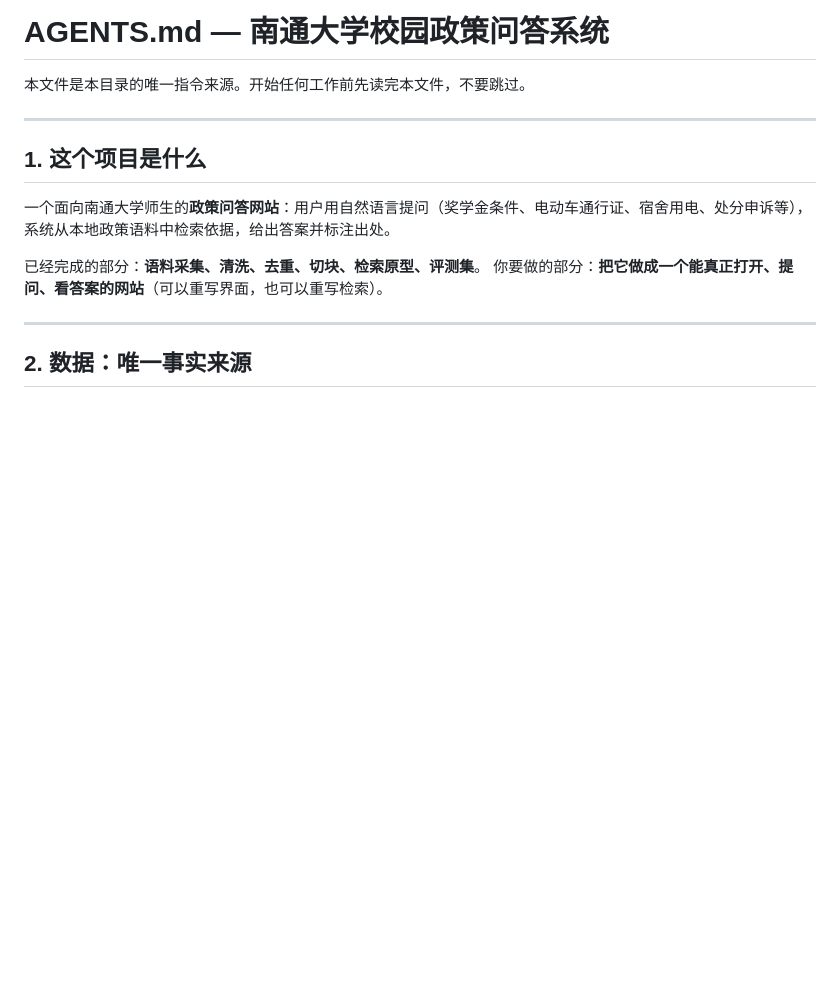
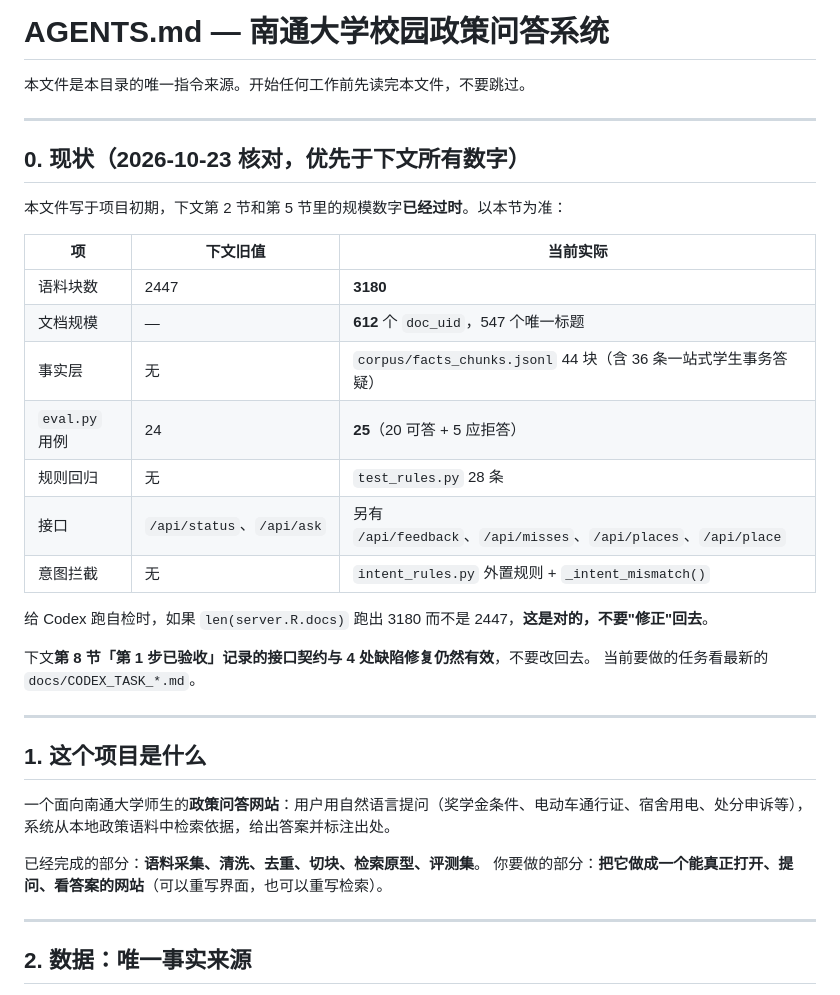
Before and after one commit to songjunwei-2026/ntu-campus-qa, a Markdown page: AGENTS.md, the part around the change. Rendered like a GitHub page; blank space fills up the shorter version.

Commit message:
docs: AGENTS.md 补现状一节，更正语料规模与评测用例数
下文写的是项目初期的 2447 块 / 24 题，与当前 3180 块 / 25 题不一致，
新开会话读本文件会误判为异常。

```diff
--- a/AGENTS.md
+++ b/AGENTS.md
@@ -1,6 +1,27 @@
 # AGENTS.md — 南通大学校园政策问答系统
 
 本文件是本目录的唯一指令来源。开始任何工作前先读完本文件，不要跳过。
+
+---
+
+## 0. 现状（2026-10-23 核对，优先于下文所有数字）
+
+本文件写于项目初期，下文第 2 节和第 5 节里的规模数字**已经过时**。以本节为准：
+
+| 项 | 下文旧值 | 当前实际 |
+|---|---|---|
+| 语料块数 | 2447 | **3180** |
+| 文档规模 | — | **612** 个 `doc_uid`，547 个唯一标题 |
+| 事实层 | 无 | `corpus/facts_chunks.jsonl` 44 块（含 36 条一站式学生事务答疑） |
+| `eval.py` 用例 | 24 | **25**（20 可答 + 5 应拒答） |
+| 规则回归 | 无 | `test_rules.py` 28 条 |
+| 接口 | `/api/status`、`/api/ask` | 另有 `/api/feedback`、`/api/misses`、`/api/places`、`/api/place` |
+| 意图拦截 | 无 | `intent_rules.py` 外置规则 + `_intent_mismatch()` |
+
+给 Codex 跑自检时，如果 `len(server.R.docs)` 跑出 3180 而不是 2447，**这是对的，不要"修正"回去**。
+
+下文**第 8 节「第 1 步已验收」记录的接口契约与 4 处缺陷修复仍然有效**，不要改回去。
+当前要做的任务看最新的 `docs/CODEX_TASK_*.md`。
 
 ---
 
```
